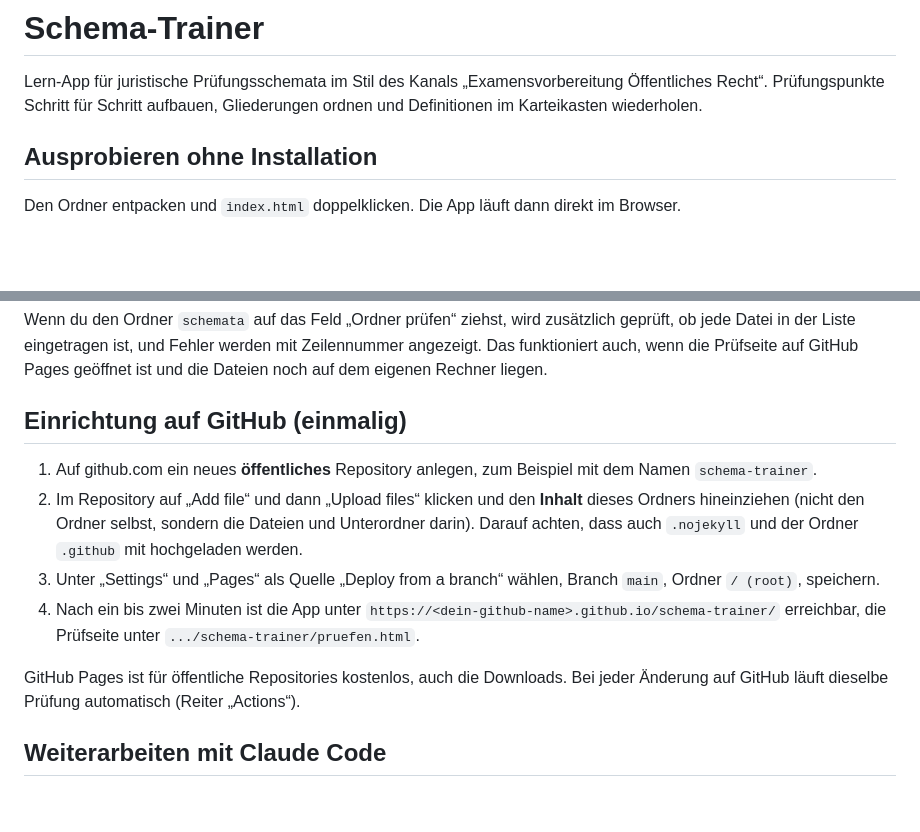
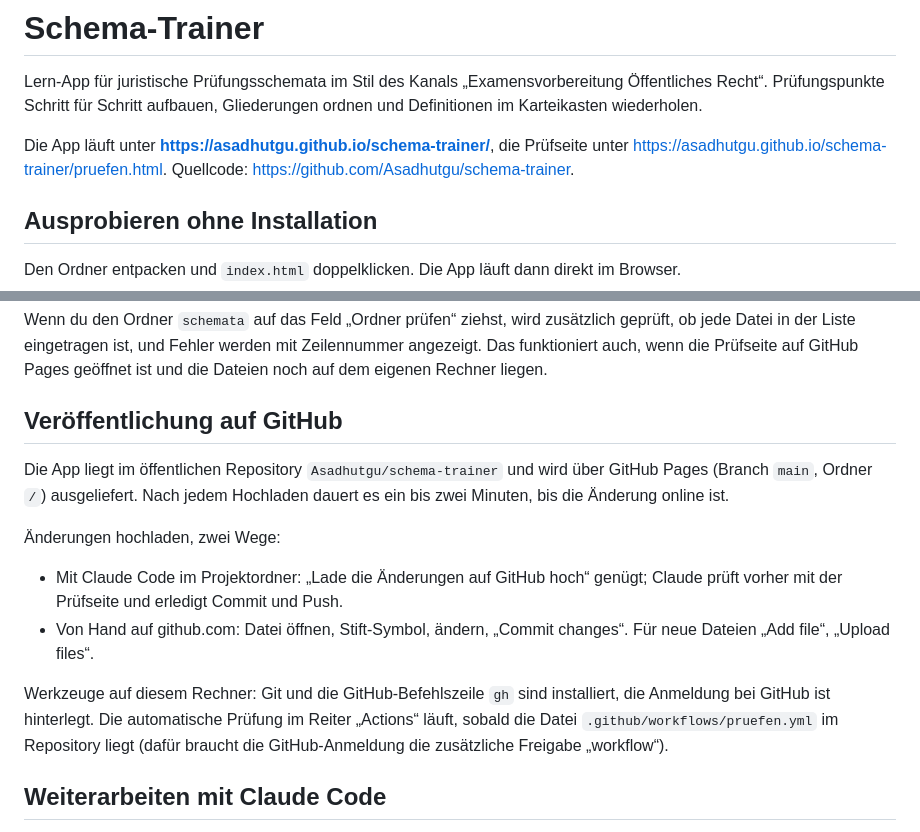
Before and after one commit to Asadhutgu/schema-trainer, a Markdown page: README.md, 2 parts joined by grey strips. Rendered like a GitHub page; blank space fills up the shorter version.

Commit message:
README und CLAUDE.md: Adresse der Veröffentlichung und Vorgehen zum Hochladen

```diff
--- a/README.md
+++ b/README.md
@@ -1,6 +1,8 @@
 # Schema-Trainer
 
 Lern-App für juristische Prüfungsschemata im Stil des Kanals „Examensvorbereitung Öffentliches Recht“. Prüfungspunkte Schritt für Schritt aufbauen, Gliederungen ordnen und Definitionen im Karteikasten wiederholen.
+
+Die App läuft unter **https://asadhutgu.github.io/schema-trainer/**, die Prüfseite unter https://asadhutgu.github.io/schema-trainer/pruefen.html. Quellcode: https://github.com/Asadhutgu/schema-trainer.
 
 ## Ausprobieren ohne Installation
 
@@ -12,14 +14,16 @@ Den Ordner entpacken und `index.html` doppelklicken. Die App läuft dann direkt
 
 Wenn du den Ordner `schemata` auf das Feld „Ordner prüfen“ ziehst, wird zusätzlich geprüft, ob jede Datei in der Liste eingetragen ist, und Fehler werden mit Zeilennummer angezeigt. Das funktioniert auch, wenn die Prüfseite auf GitHub Pages geöffnet ist und die Dateien noch auf dem eigenen Rechner liegen.
 
-## Einrichtung auf GitHub (einmalig)
+## Veröffentlichung auf GitHub
 
-1. Auf github.com ein neues **öffentliches** Repository anlegen, zum Beispiel mit dem Namen `schema-trainer`.
-2. Im Repository auf „Add file“ und dann „Upload files“ klicken und den **Inhalt** dieses Ordners hineinziehen (nicht den Ordner selbst, sondern die Dateien und Unterordner darin). Darauf achten, dass auch `.nojekyll` und der Ordner `.github` mit hochgeladen werden.
-3. Unter „Settings“ und „Pages“ als Quelle „Deploy from a branch“ wählen, Branch `main`, Ordner `/ (root)`, speichern.
-4. Nach ein bis zwei Minuten ist die App unter `https://<dein-github-name>.github.io/schema-trainer/` erreichbar, die Prüfseite unter `.../schema-trainer/pruefen.html`.
+Die App liegt im öffentlichen Repository `Asadhutgu/schema-trainer` und wird über GitHub Pages (Branch `main`, Ordner `/`) ausgeliefert. Nach jedem Hochladen dauert es ein bis zwei Minuten, bis die Änderung online ist.
 
-GitHub Pages ist für öffentliche Repositories kostenlos, auch die Downloads. Bei jeder Änderung auf GitHub läuft dieselbe Prüfung automatisch (Reiter „Actions“).
+Änderungen hochladen, zwei Wege:
+
+- Mit Claude Code im Projektordner: „Lade die Änderungen auf GitHub hoch“ genügt; Claude prüft vorher mit der Prüfseite und erledigt Commit und Push.
+- Von Hand auf github.com: Datei öffnen, Stift-Symbol, ändern, „Commit changes“. Für neue Dateien „Add file“, „Upload files“.
+
+Werkzeuge auf diesem Rechner: Git und die GitHub-Befehlszeile `gh` sind installiert, die Anmeldung bei GitHub ist hinterlegt. Die automatische Prüfung im Reiter „Actions“ läuft, sobald die Datei `.github/workflows/pruefen.yml` im Repository liegt (dafür braucht die GitHub-Anmeldung die zusätzliche Freigabe „workflow“).
 
 ## Weiterarbeiten mit Claude Code
 
```
Also changed, not shown: CLAUDE.md (+3 -1 lines).
